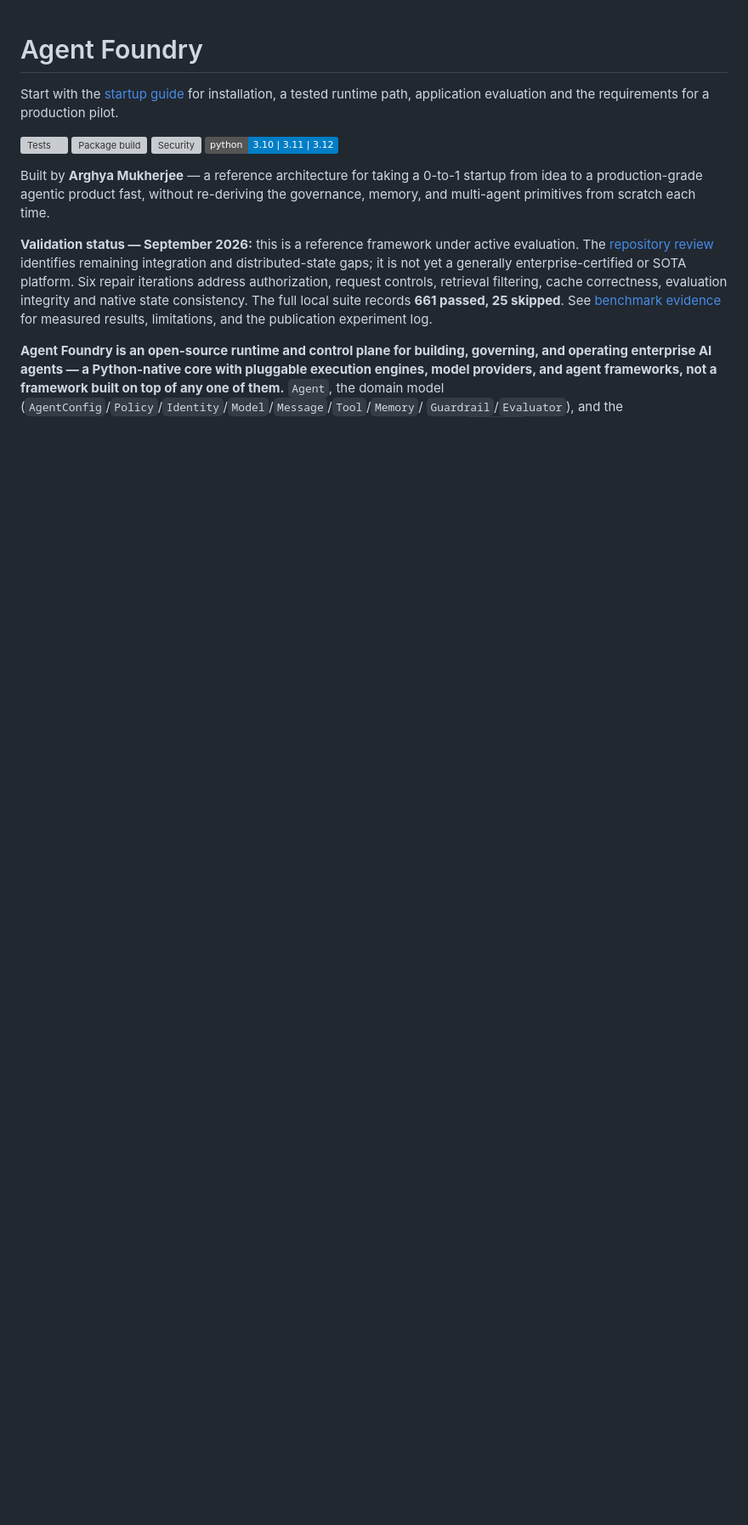
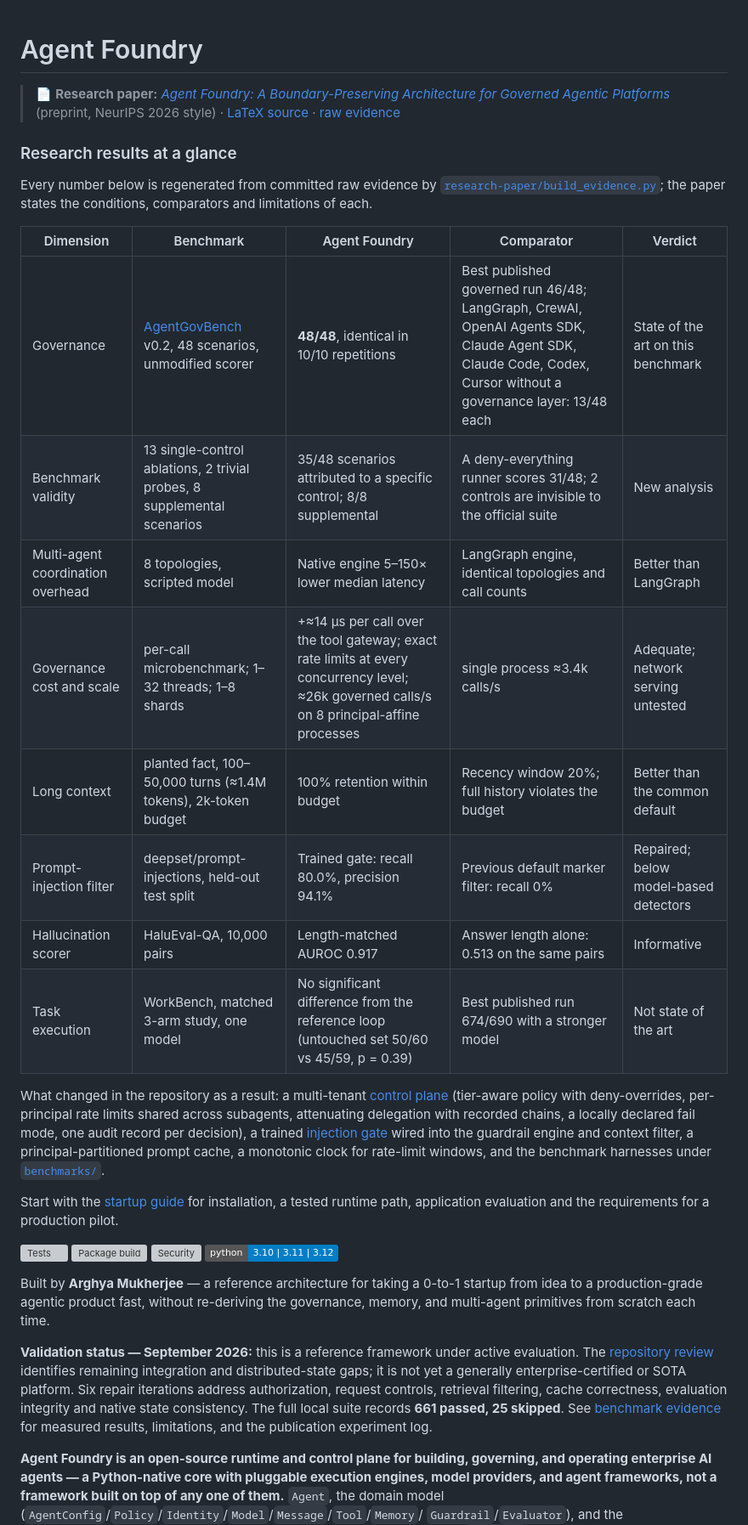
Before and after one commit to arghya05/agent-foundry, a Markdown page: README.md, the part around one of its changes. Shown at 85% size. GitHub-like rendering; badges without logos; blank space fills up the shorter version; grey boxes are pictures that could not be loaded.

Commit message:
README: link the research paper and summarize its results; update AgentGovBench status
Co-Authored-By: Claude Opus 5.5 <noreply@anthropic.com>

```diff
--- a/README.md
+++ b/README.md
@@ -1,4 +1,33 @@
 # Agent Foundry
+
+> 📄 **Research paper:** [*Agent Foundry: A Boundary-Preserving Architecture for Governed Agentic Platforms*](research-paper/AgentFoundry_Paper.pdf) (preprint, NeurIPS 2026 style) · [LaTeX source](research-paper/) · [raw evidence](review/evidence/paper-campaign-20260928c/)
+
+### Research results at a glance
+
+Every number below is regenerated from committed raw evidence by
+[`research-paper/build_evidence.py`](research-paper/build_evidence.py); the
+paper states the conditions, comparators and limitations of each.
+
+| Dimension | Benchmark | Agent Foundry | Comparator | Verdict |
+| --- | --- | --- | --- | --- |
+| Governance | [AgentGovBench](https://github.com/agentic-control-plane/agentgovbench) v0.2, 48 scenarios, unmodified scorer | **48/48**, identical in 10/10 repetitions | Best published governed run 46/48; LangGraph, CrewAI, OpenAI Agents SDK, Claude Agent SDK, Claude Code, Codex, Cursor without a governance layer: 13/48 each | State of the art on this benchmark |
+| Benchmark validity | 13 single-control ablations, 2 trivial probes, 8 supplemental scenarios | 35/48 scenarios attributed to a specific control; 8/8 supplemental | A deny-everything runner scores 31/48; 2 controls are invisible to the official suite | New analysis |
+| Multi-agent coordination overhead | 8 topologies, scripted model | Native engine 5–150× lower median latency | LangGraph engine, identical topologies and call counts | Better than LangGraph |
+| Governance cost and scale | per-call microbenchmark; 1–32 threads; 1–8 shards | +≈14 µs per call over the tool gateway; exact rate limits at every concurrency level; ≈26k governed calls/s on 8 principal-affine processes | single process ≈3.4k calls/s | Adequate; network serving untested |
+| Long context | planted fact, 100–50,000 turns (≈1.4M tokens), 2k-token budget | 100% retention within budget | Recency window 20%; full history violates the budget | Better than the common default |
+| Prompt-injection filter | deepset/prompt-injections, held-out test split | Trained gate: recall 80.0%, precision 94.1% | Previous default marker filter: recall 0% | Repaired; below model-based detectors |
+| Hallucination scorer | HaluEval-QA, 10,000 pairs | Length-matched AUROC 0.917 | Answer length alone: 0.513 on the same pairs | Informative |
+| Task execution | WorkBench, matched 3-arm study, one model | No significant difference from the reference loop (untouched set 50/60 vs 45/59, p = 0.39) | Best published run 674/690 with a stronger model | Not state of the art |
+
+What changed in the repository as a result: a multi-tenant
+[control plane](agent_foundry/control_plane.py) (tier-aware policy with
+deny-overrides, per-principal rate limits shared across subagents,
+attenuating delegation with recorded chains, a locally declared fail mode, one
+audit record per decision), a trained [injection gate](agent_foundry/injection_classifier.py)
+wired into the guardrail engine and context filter, a principal-partitioned
+prompt cache, a monotonic clock for rate-limit windows, and the benchmark
+harnesses under [`benchmarks/`](benchmarks/).
+
 
 Start with the [startup guide](docs/STARTUP_GUIDE.md) for installation, a tested
 runtime path, application evaluation and the requirements for a production pilot.
```
Also changed, not shown: other parts of README.md (+1 -1 lines), review/BENCHMARK_SCORECARD.md (+1 -1 lines).
